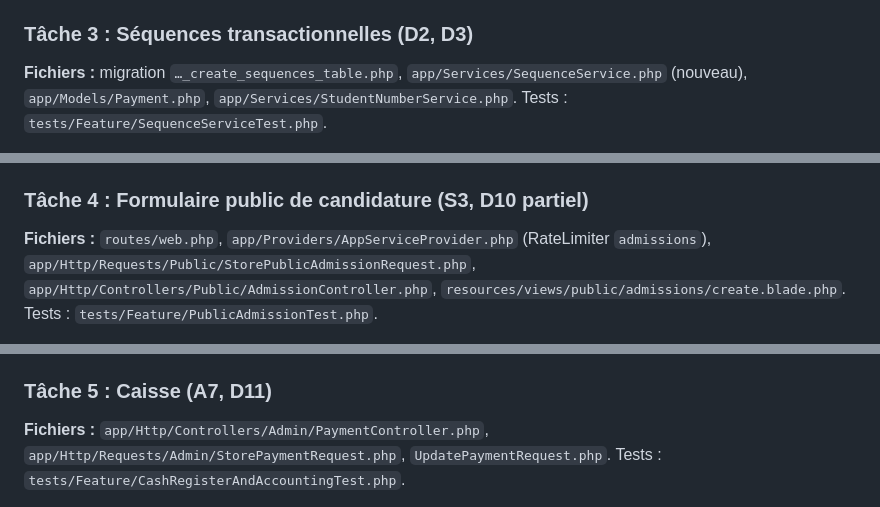
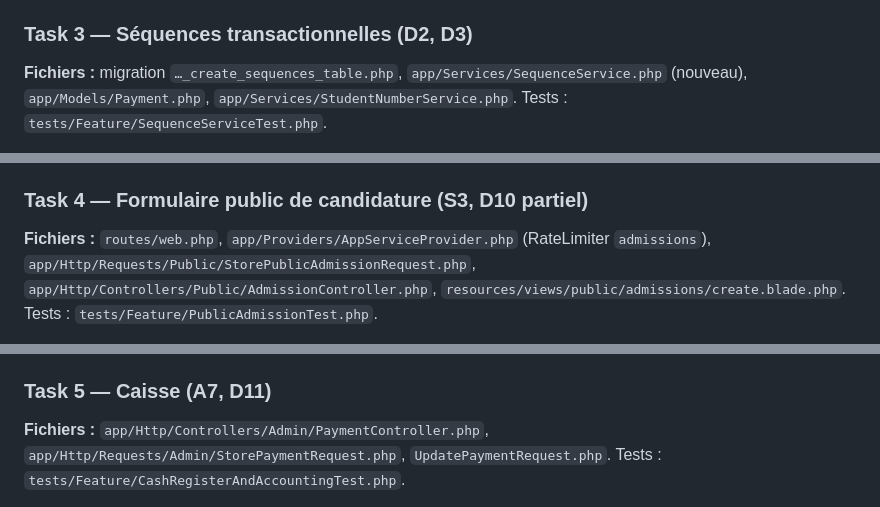
Before and after one commit to Momad-eden/ecole-audiovisuelle, a Markdown page: docs/refonte/04-PHASE1-PLAN.md, 3 parts joined by grey strips. GitHub-like rendering.

```diff
--- a/docs/refonte/04-PHASE1-PLAN.md
+++ b/docs/refonte/04-PHASE1-PLAN.md
@@ -49,7 +49,7 @@
 - [ ] Vérifier le succès.
 - [ ] Commit `fix(data): restrict destructive cascades and add soft deletes`.
 
-### Tâche 3 : Séquences transactionnelles (D2, D3)
+### Task 3 — Séquences transactionnelles (D2, D3)
 
 **Fichiers :** migration `…_create_sequences_table.php`, `app/Services/SequenceService.php` (nouveau), `app/Models/Payment.php`, `app/Services/StudentNumberService.php`. Tests : `tests/Feature/SequenceServiceTest.php`.
 
@@ -61,7 +61,7 @@
 - [ ] Vérifier le succès.
 - [ ] Commit `fix(cash): transactional sequences for receipts and student numbers`.
 
-### Tâche 4 : Formulaire public de candidature (S3, D10 partiel)
+### Task 4 — Formulaire public de candidature (S3, D10 partiel)
 
 **Fichiers :** `routes/web.php`, `app/Providers/AppServiceProvider.php` (RateLimiter `admissions`), `app/Http/Requests/Public/StorePublicAdmissionRequest.php`, `app/Http/Controllers/Public/AdmissionController.php`, `resources/views/public/admissions/create.blade.php`. Tests : `tests/Feature/PublicAdmissionTest.php`.
 
@@ -71,7 +71,7 @@
 - [ ] Vérifier le succès.
 - [ ] Commit `fix(admission): rate limit, honeypot and stricter validation`.
 
-### Tâche 5 : Caisse (A7, D11)
+### Task 5 — Caisse (A7, D11)
 
 **Fichiers :** `app/Http/Controllers/Admin/PaymentController.php`, `app/Http/Requests/Admin/StorePaymentRequest.php`, `UpdatePaymentRequest.php`. Tests : `tests/Feature/CashRegisterAndAccountingTest.php`.
 
```
Also changed, not shown: other parts of docs/refonte/04-PHASE1-PLAN.md (+7 -7 lines).
